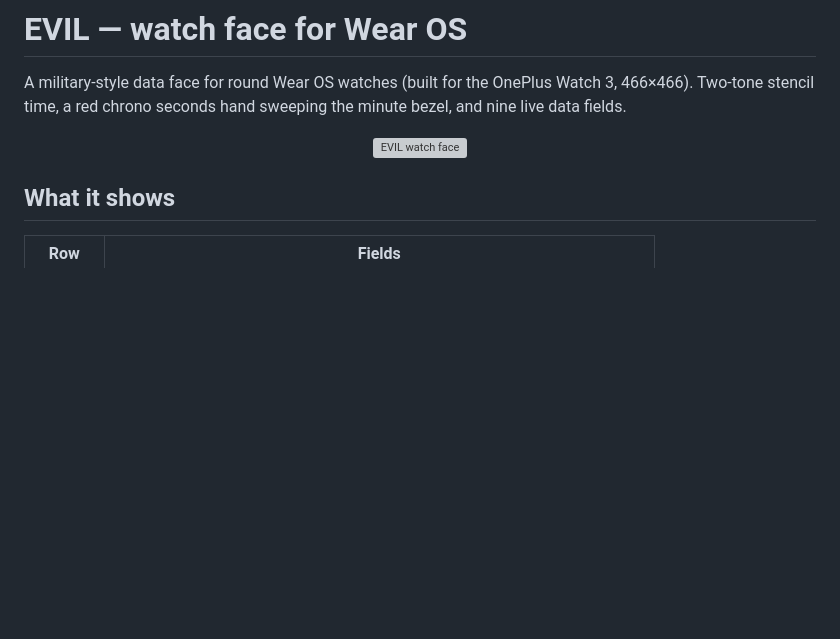
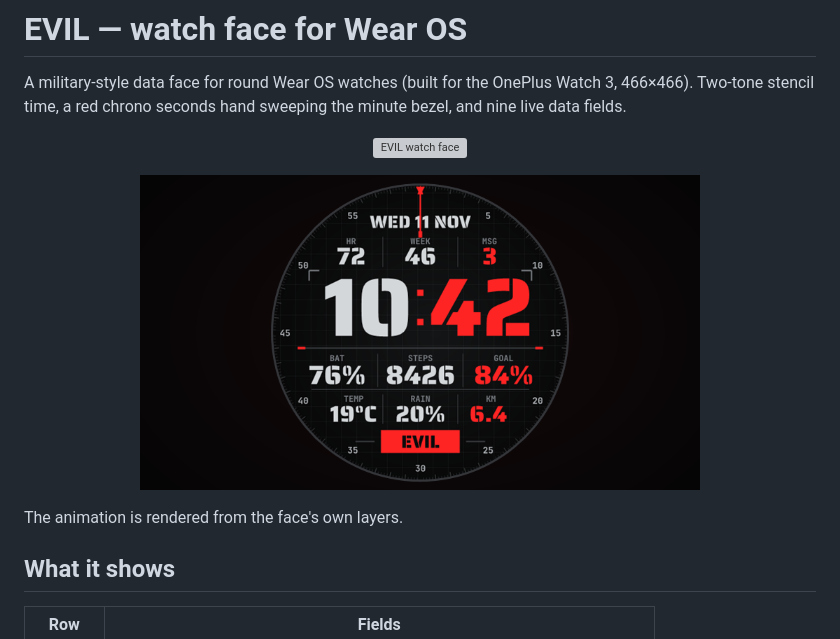
Before and after one commit to hackthecode/evil-watchface, a Markdown page: README.md, the part around the change. Drawn GitHub-style; pictures changed too: docs/animation.png (added); blank space fills up the shorter version; grey boxes are pictures that could not be loaded.

Commit message:
README: animated preview
Co-Authored-By: Claude Fable 5.2 <noreply@anthropic.com>

```diff
--- a/README.md
+++ b/README.md
@@ -3,6 +3,10 @@
 A military-style data face for round Wear OS watches (built for the OnePlus Watch 3, 466×466). Two-tone stencil time, a red chrono seconds hand sweeping the minute bezel, and nine live data fields.
 
 <p align="center"><img src="res/drawable/preview.png" width="360" alt="EVIL watch face"></p>
+
+<p align="center"><img src="docs/animation.png" width="560" alt="EVIL watch face, animated"></p>
+
+The animation is rendered from the face's own layers.
 
 ## What it shows
 
```
